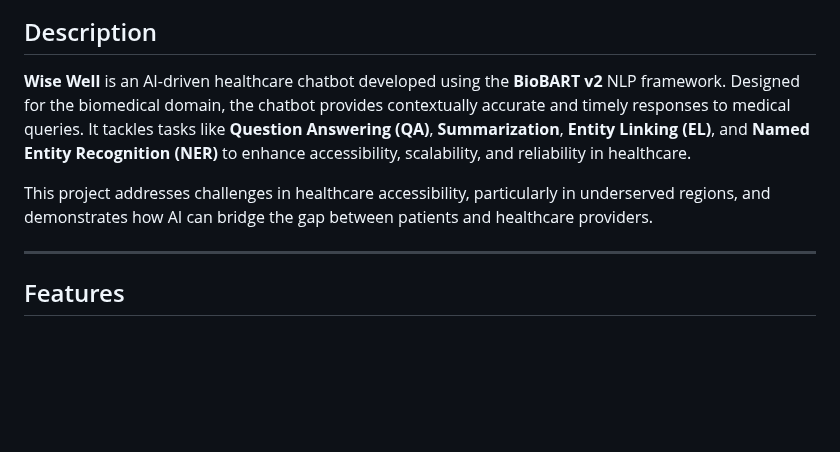
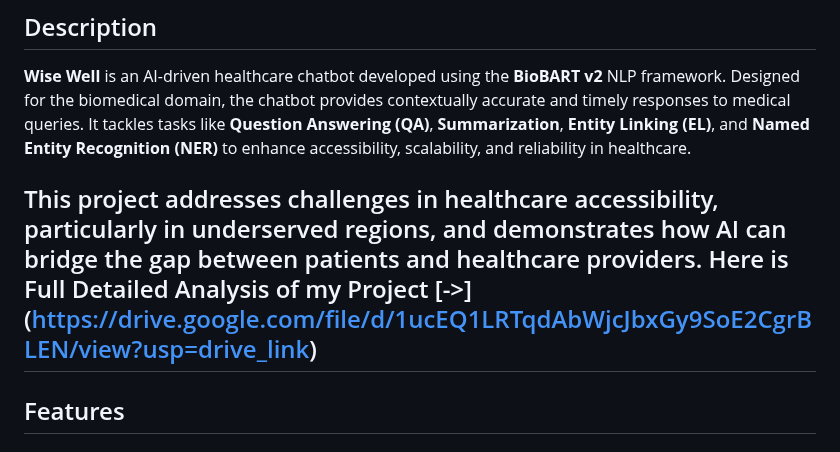
Before and after one commit to VatsalSangani/wisewellchatbot, a Markdown page: README.md, the part around the change. GitHub-like rendering; blank space fills up the shorter version.

```diff
--- a/README.md
+++ b/README.md
@@ -5,7 +5,7 @@
 **Wise Well** is an AI-driven healthcare chatbot developed using the **BioBART v2** NLP framework. Designed for the biomedical domain, the chatbot provides contextually accurate and timely responses to medical queries. It tackles tasks like **Question Answering (QA)**, **Summarization**, **Entity Linking (EL)**, and **Named Entity Recognition (NER)** to enhance accessibility, scalability, and reliability in healthcare.
 
 This project addresses challenges in healthcare accessibility, particularly in underserved regions, and demonstrates how AI can bridge the gap between patients and healthcare providers.
-
+Here is Full Detailed Analysis of my Project [->] (https://drive.google.com/file/d/1ucEQ1LRTqdAbWjcJbxGy9SoE2CgrBLEN/view?usp=drive_link)
 ---
 
 ## Features
```
